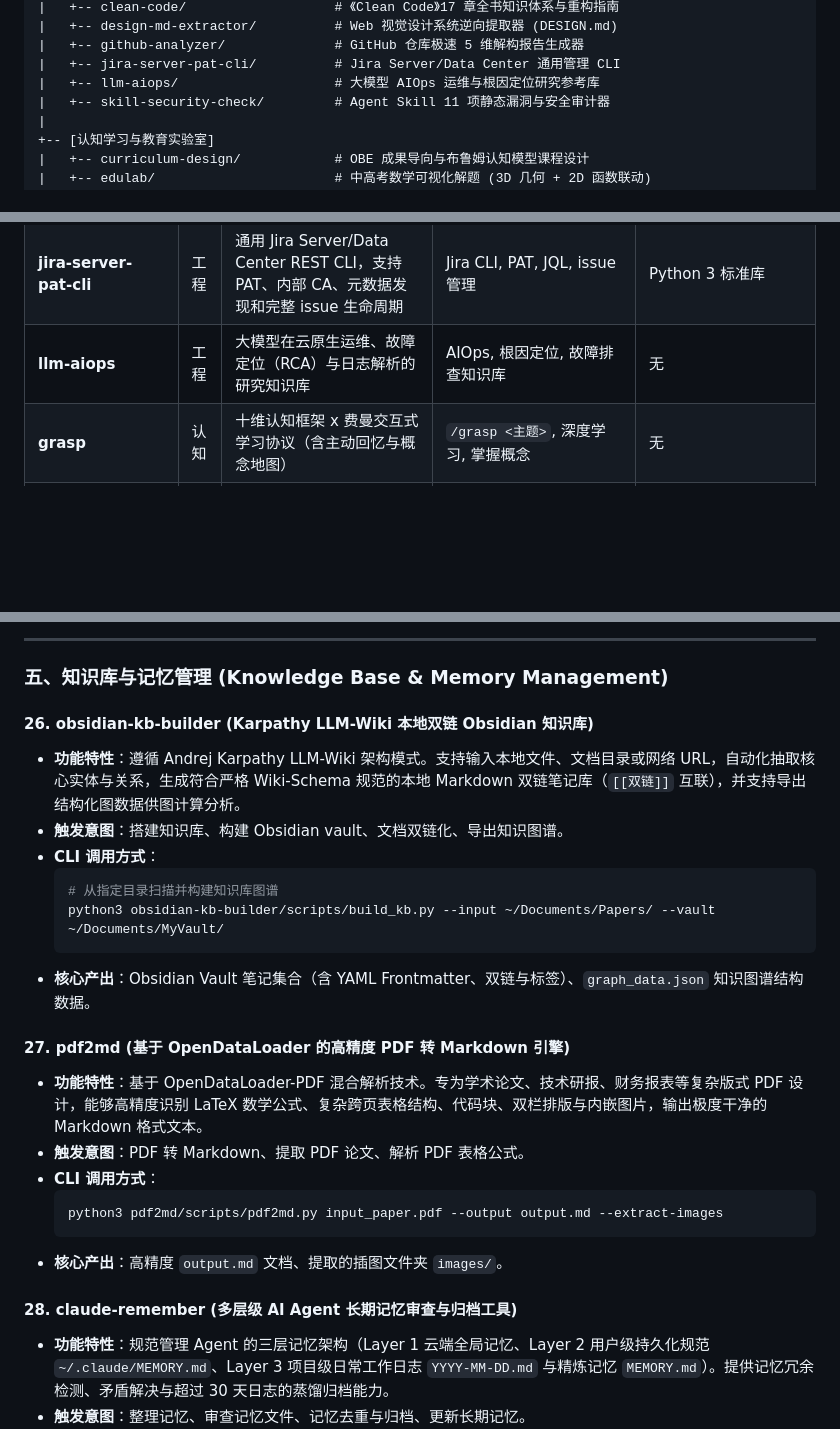
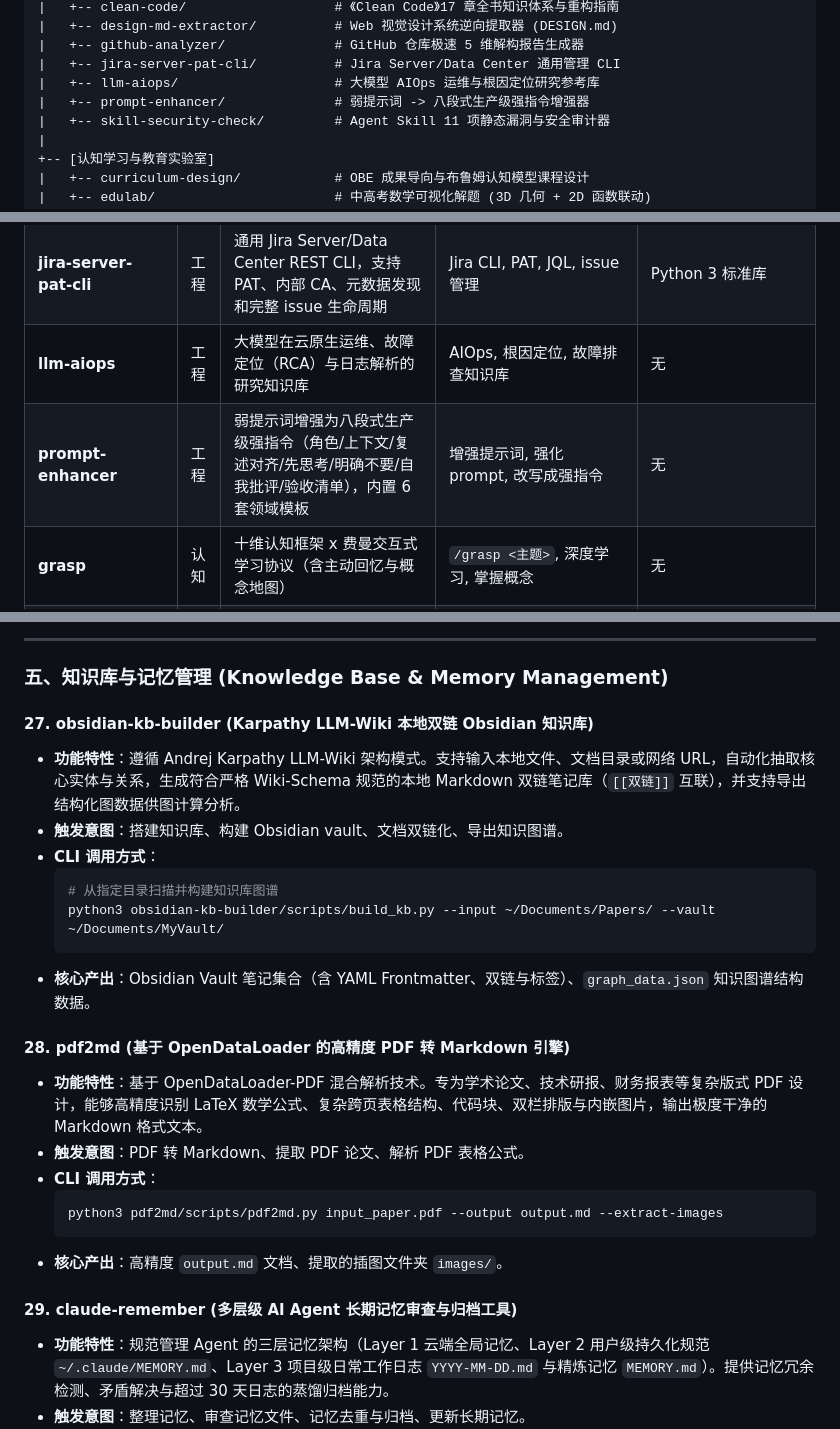
Before and after one commit to renky1025/agent-skills, a Markdown page: README.md, 3 parts joined by grey strips. GitHub-like rendering; blank space fills up the shorter version.

````diff
--- a/README.md
+++ b/README.md
@@ -46,6 +46,7 @@ agent-skills/
 |   +-- github-analyzer/              # GitHub 仓库极速 5 维解构报告生成器
 |   +-- jira-server-pat-cli/          # Jira Server/Data Center 通用管理 CLI
 |   +-- llm-aiops/                    # 大模型 AIOps 运维与根因定位研究参考库
+|   +-- prompt-enhancer/              # 弱提示词 -> 八段式生产级强指令增强器
 |   +-- skill-security-check/         # Agent Skill 11 项静态漏洞与安全审计器
 |
 +-- [认知学习与教育实验室]
@@ -87,6 +88,7 @@ agent-skills/
 | **design-md-extractor** | 工程 | 从 Web 逆向提取排版/配色/空间规范并输出 DESIGN.md | 提取设计系统, 页面设计规范, DESIGN.md | 浏览器 / Node.js |
 | **jira-server-pat-cli** | 工程 | 通用 Jira Server/Data Center REST CLI，支持 PAT、内部 CA、元数据发现和完整 issue 生命周期 | Jira CLI, PAT, JQL, issue 管理 | Python 3 标准库 |
 | **llm-aiops** | 工程 | 大模型在云原生运维、故障定位（RCA）与日志解析的研究知识库 | AIOps, 根因定位, 故障排查知识库 | 无 |
+| **prompt-enhancer** | 工程 | 弱提示词增强为八段式生产级强指令（角色/上下文/复述对齐/先思考/明确不要/自我批评/验收清单），内置 6 套领域模板 | 增强提示词, 强化 prompt, 改写成强指令 | 无 |
 | **grasp** | 认知 | 十维认知框架 x 费曼交互式学习协议（含主动回忆与概念地图） | `/grasp <主题>`, 深度学习, 掌握概念 | 无 |
 | **teach-eli5** | 认知 | Matt Pocock 教学法：生活类比先行、自包含 HTML 交互课件 | `/eli5 <主题>`, 给小白讲明白, 看图就懂 | 浏览器打开 HTML |
 | **curriculum-design** | 认知 | 基于 OBE 成果导向与布鲁姆认知模型的教学大纲与教案设计 | 课程大纲设计, 教案编写, OBE教学 | 无 |
@@ -368,7 +379,7 @@ agent-skills/
 
 ### 五、知识库与记忆管理 (Knowledge Base & Memory Management)
 
-#### 26. obsidian-kb-builder (Karpathy LLM-Wiki 本地双链 Obsidian 知识库)
+#### 27. obsidian-kb-builder (Karpathy LLM-Wiki 本地双链 Obsidian 知识库)
 - **功能特性**：遵循 Andrej Karpathy LLM-Wiki 架构模式。支持输入本地文件、文档目录或网络 URL，自动化抽取核心实体与关系，生成符合严格 Wiki-Schema 规范的本地 Markdown 双链笔记库（`[[双链]]` 互联），并支持导出结构化图数据供图计算分析。
 - **触发意图**：搭建知识库、构建 Obsidian vault、文档双链化、导出知识图谱。
 - **CLI 调用方式**：
@@ -378,7 +389,7 @@ agent-skills/
   ```
 - **核心产出**：Obsidian Vault 笔记集合（含 YAML Frontmatter、双链与标签）、`graph_data.json` 知识图谱结构数据。
 
-#### 27. pdf2md (基于 OpenDataLoader 的高精度 PDF 转 Markdown 引擎)
+#### 28. pdf2md (基于 OpenDataLoader 的高精度 PDF 转 Markdown 引擎)
 - **功能特性**：基于 OpenDataLoader-PDF 混合解析技术。专为学术论文、技术研报、财务报表等复杂版式 PDF 设计，能够高精度识别 LaTeX 数学公式、复杂跨页表格结构、代码块、双栏排版与内嵌图片，输出极度干净的 Markdown 格式文本。
 - **触发意图**：PDF 转 Markdown、提取 PDF 论文、解析 PDF 表格公式。
 - **CLI 调用方式**：
@@ -387,7 +398,7 @@ agent-skills/
   ```
 - **核心产出**：高精度 `output.md` 文档、提取的插图文件夹 `images/`。
 
-#### 28. claude-remember (多层级 AI Agent 长期记忆审查与归档工具)
+#### 29. claude-remember (多层级 AI Agent 长期记忆审查与归档工具)
 - **功能特性**：规范管理 Agent 的三层记忆架构（Layer 1 云端全局记忆、Layer 2 用户级持久化规范 `~/.claude/MEMORY.md`、Layer 3 项目级日常工作日志 `YYYY-MM-DD.md` 与精炼记忆 `MEMORY.md`）。提供记忆冗余检测、矛盾解决与超过 30 天日志的蒸馏归档能力。
 - **触发意图**：整理记忆、审查记忆文件、记忆去重与归档、更新长期记忆。
 - **调用方式**：
````
Also changed, not shown: other parts of README.md (+14 -5 lines), prompt-enhancer/SKILL.md (added, +138 -0 lines).
